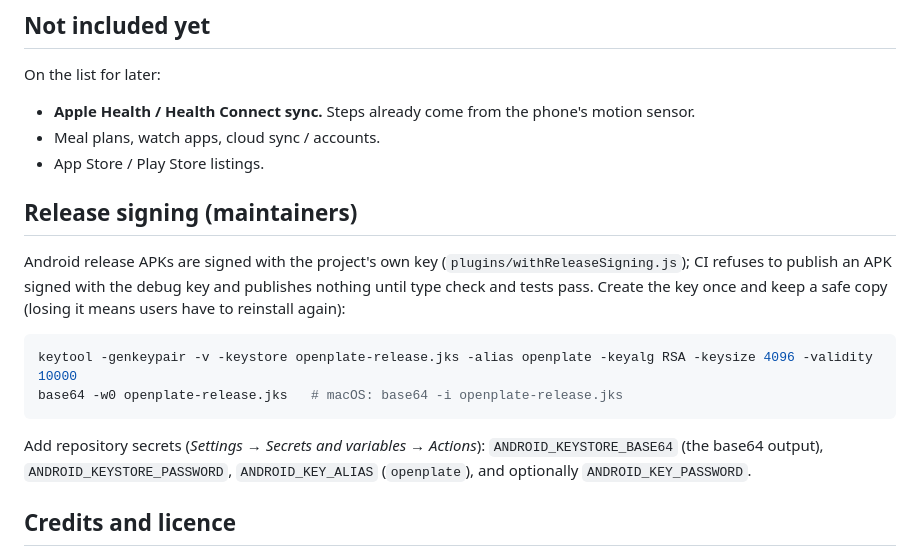
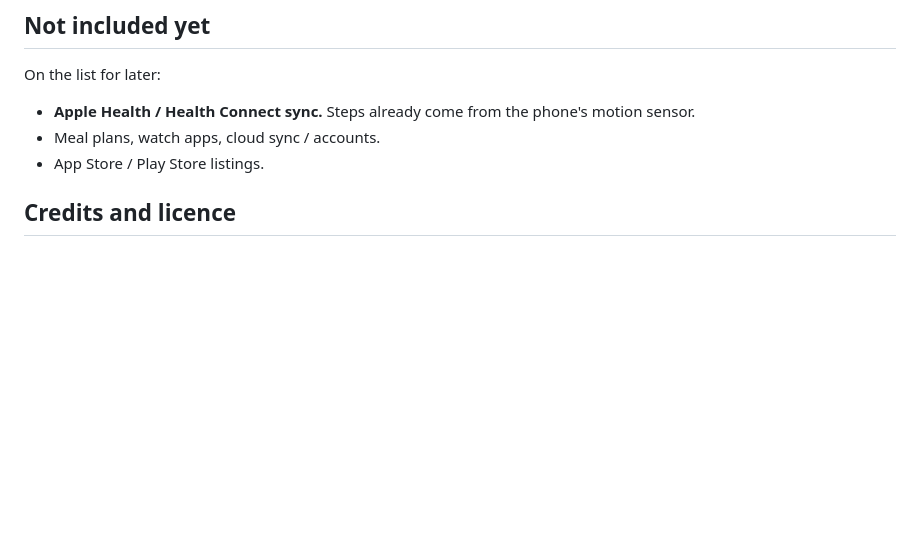
Before and after one commit to uivox/OpenPlate, a Markdown page: README.md, the part around the change. Rendered like a GitHub page; blank space fills up the shorter version.

Commit message:
README: drop maintainer signing notes
Co-Authored-By: Claude Opus 5.5 <noreply@anthropic.com>
Claude-Session: https://claude.ai/code/session_01R2yQ6FmRUxWzWh4C5c8W1P

````diff
--- a/README.md
+++ b/README.md
@@ -175,16 +175,6 @@ On the list for later:
 - Meal plans, watch apps, cloud sync / accounts.
 - App Store / Play Store listings.
 
-## Release signing (maintainers)
-
-Android release APKs are signed with the project's own key (`plugins/withReleaseSigning.js`); CI refuses to publish an APK signed with the debug key and publishes nothing until type check and tests pass. Create the key once and keep a safe copy (losing it means users have to reinstall again):
-
-```bash
-keytool -genkeypair -v -keystore openplate-release.jks -alias openplate -keyalg RSA -keysize 4096 -validity 10000
-base64 -w0 openplate-release.jks   # macOS: base64 -i openplate-release.jks
-```
-
-Add repository secrets (*Settings → Secrets and variables → Actions*): `ANDROID_KEYSTORE_BASE64` (the base64 output), `ANDROID_KEYSTORE_PASSWORD`, `ANDROID_KEY_ALIAS` (`openplate`), and optionally `ANDROID_KEY_PASSWORD`.
 
 ## Credits and licence
 
````
